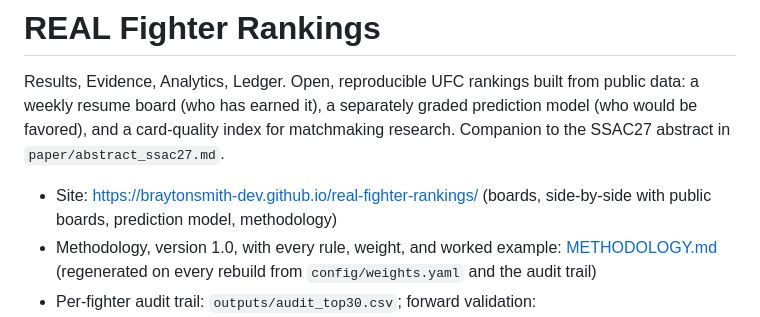
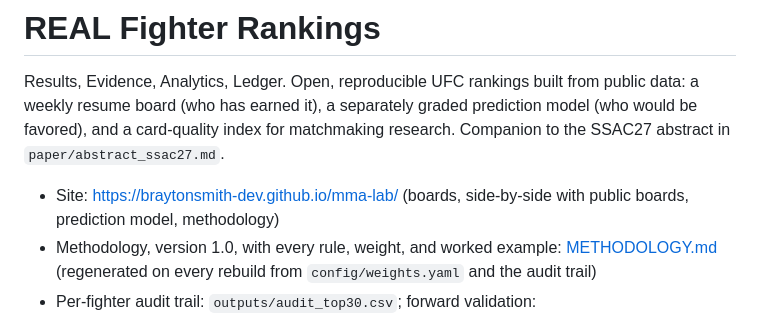
Before and after one commit to braytonsmith-dev/mma-lab, a Markdown page: README.md, the part around the change. GitHub-like rendering.

```diff
--- a/README.md
+++ b/README.md
@@ -2,7 +2,7 @@
 
 Results, Evidence, Analytics, Ledger. Open, reproducible UFC rankings built from public data: a weekly resume board (who has earned it), a separately graded prediction model (who would be favored), and a card-quality index for matchmaking research. Companion to the SSAC27 abstract in `paper/abstract_ssac27.md`.
 
-- Site: https://braytonsmith-dev.github.io/real-fighter-rankings/ (boards, side-by-side with public boards, prediction model, methodology)
+- Site: https://braytonsmith-dev.github.io/mma-lab/ (boards, side-by-side with public boards, prediction model, methodology)
 - Methodology, version 1.0, with every rule, weight, and worked example: [METHODOLOGY.md](METHODOLOGY.md) (regenerated on every rebuild from `config/weights.yaml` and the audit trail)
 - Per-fighter audit trail: `outputs/audit_top30.csv`; forward validation: `outputs/forward_validation.json`
 
```
Also changed, not shown: paper/review_package/README.md (+1 -1 lines), paper/review_package/abstract_ssac27.md (+1 -1 lines).
